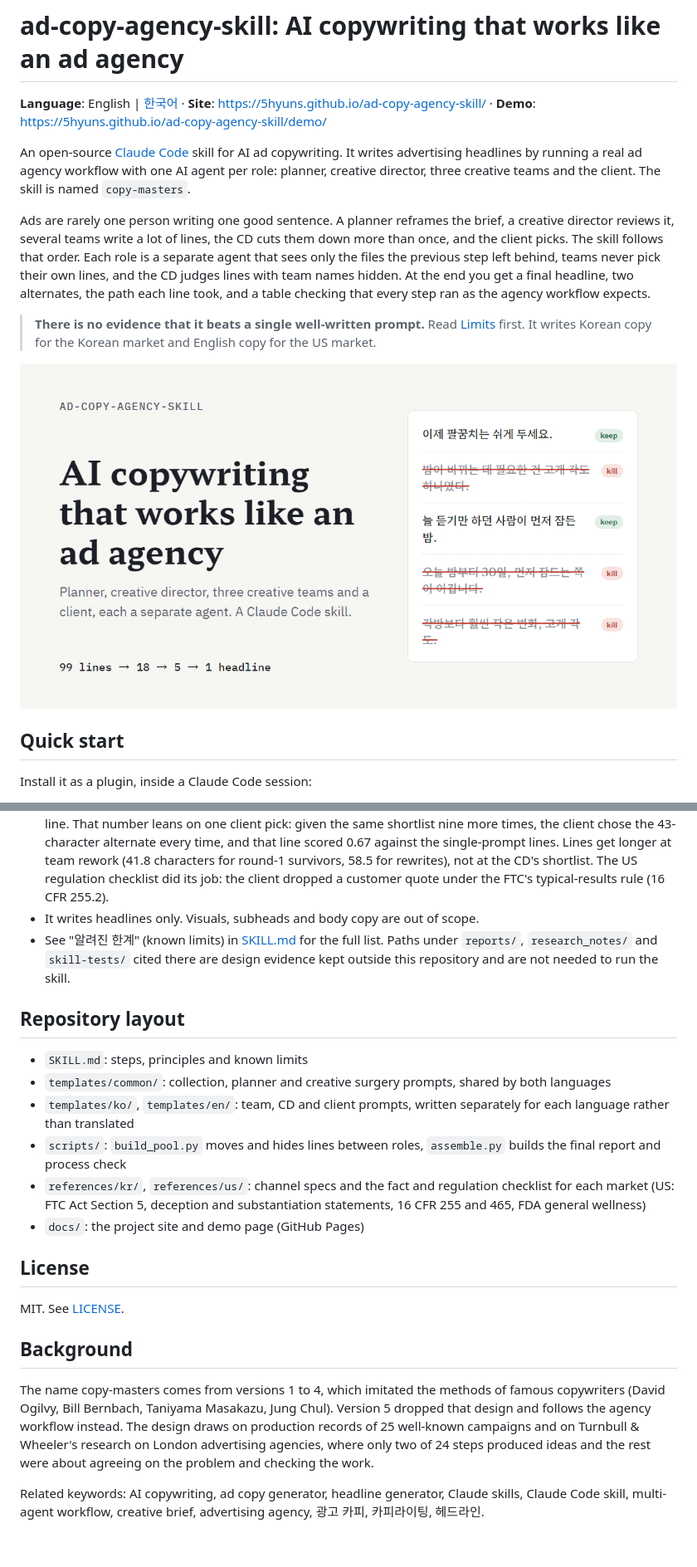
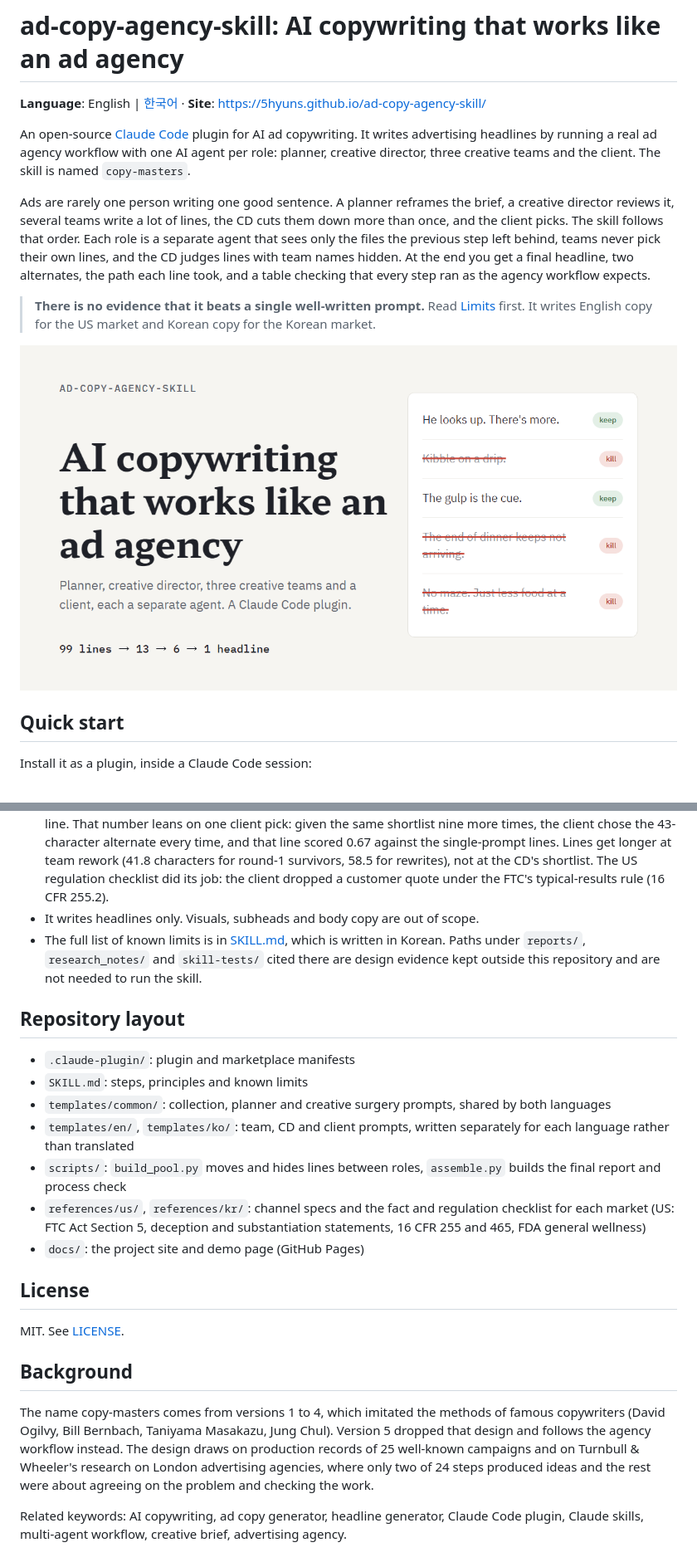
Before and after one commit to 5hyuns/ad-copy-agency-skill, a Markdown page: README.md, 2 parts joined by grey strips. Shown at 83% size. GitHub-like rendering; pictures changed too: docs/og.png.

```diff
--- a/README.md
+++ b/README.md
@@ -1,10 +1,10 @@
 # ad-copy-agency-skill: AI copywriting that works like an ad agency
 
-**Language**: English | [한국어](README.ko.md) · **Site**: https://5hyuns.github.io/ad-copy-agency-skill/ · **Demo**: https://5hyuns.github.io/ad-copy-agency-skill/demo/
+**Language**: English | [한국어](README.ko.md) · **Site**: https://5hyuns.github.io/ad-copy-agency-skill/
 
-An open-source [Claude Code](https://claude.com/claude-code) skill for AI ad copywriting. It writes advertising headlines by running a real ad agency workflow with one AI agent per role: planner, creative director, three creative teams and the client. The skill is named `copy-masters`.
+An open-source [Claude Code](https://claude.com/claude-code) plugin for AI ad copywriting. It writes advertising headlines by running a real ad agency workflow with one AI agent per role: planner, creative director, three creative teams and the client. The skill is named `copy-masters`.
 
 Ads are rarely one person writing one good sentence. A planner reframes the brief, a creative director reviews it, several teams write a lot of lines, the CD cuts them down more than once, and the client picks. The skill follows that order. Each role is a separate agent that sees only the files the previous step left behind, teams never pick their own lines, and the CD judges lines with team names hidden. At the end you get a final headline, two alternates, the path each line took, and a table checking that every step ran as the agency workflow expects.
 
-> **There is no evidence that it beats a single well-written prompt.** Read [Limits](#limits) first. It writes Korean copy for the Korean market and English copy for the US market.
+> **There is no evidence that it beats a single well-written prompt.** Read [Limits](#limits) first. It writes English copy for the US market and Korean copy for the Korean market.
 
@@ -102,15 +106,16 @@ The run used 13 sub-agents, about 20 minutes and about 1.04M sub-agent tokens.
 - The CD and the client are the same model. Re-running the same pool can change the final line.
 - **English copy has been tested once.** On one fictional US product the English run worked end to end (all 46 process checks, every verdict parsed), but its three picks won 0.39 of blind comparisons against two single-prompt runs. The client's longest pick lost every pair while one of its alternates was the second strongest line. That number leans on one client pick: given the same shortlist nine more times, the client chose the 43-character alternate every time, and that line scored 0.67 against the single-prompt lines. Lines get longer at team rework (41.8 characters for round-1 survivors, 58.5 for rewrites), not at the CD's shortlist. The US regulation checklist did its job: the client dropped a customer quote under the FTC's typical-results rule (16 CFR 255.2).
 - It writes headlines only. Visuals, subheads and body copy are out of scope.
-- See "알려진 한계" (known limits) in [SKILL.md](SKILL.md) for the full list. Paths under `reports/`, `research_notes/` and `skill-tests/` cited there are design evidence kept outside this repository and are not needed to run the skill.
+- The full list of known limits is in [SKILL.md](SKILL.md), which is written in Korean. Paths under `reports/`, `research_notes/` and `skill-tests/` cited there are design evidence kept outside this repository and are not needed to run the skill.
 
 ## Repository layout
 
+- `.claude-plugin/`: plugin and marketplace manifests
 - `SKILL.md`: steps, principles and known limits
 - `templates/common/`: collection, planner and creative surgery prompts, shared by both languages
-- `templates/ko/`, `templates/en/`: team, CD and client prompts, written separately for each language rather than translated
+- `templates/en/`, `templates/ko/`: team, CD and client prompts, written separately for each language rather than translated
 - `scripts/`: `build_pool.py` moves and hides lines between roles, `assemble.py` builds the final report and process check
-- `references/kr/`, `references/us/`: channel specs and the fact and regulation checklist for each market (US: FTC Act Section 5, deception and substantiation statements, 16 CFR 255 and 465, FDA general wellness)
+- `references/us/`, `references/kr/`: channel specs and the fact and regulation checklist for each market (US: FTC Act Section 5, deception and substantiation statements, 16 CFR 255 and 465, FDA general wellness)
 - `docs/`: the project site and demo page (GitHub Pages)
 
 ## License
@@ -121,4 +126,4 @@ MIT. See [LICENSE](LICENSE).
 
 The name copy-masters comes from versions 1 to 4, which imitated the methods of famous copywriters (David Ogilvy, Bill Bernbach, Taniyama Masakazu, Jung Chul). Version 5 dropped that design and follows the agency workflow instead. The design draws on production records of 25 well-known campaigns and on Turnbull & Wheeler's research on London advertising agencies, where only two of 24 steps produced ideas and the rest were about agreeing on the problem and checking the work.
 
-Related keywords: AI copywriting, ad copy generator, headline generator, Claude skills, Claude Code skill, multi-agent workflow, creative brief, advertising agency, 광고 카피, 카피라이팅, 헤드라인.
+Related keywords: AI copywriting, ad copy generator, headline generator, Claude Code plugin, Claude skills, multi-agent workflow, creative brief, advertising agency.
```
Also changed, not shown: other parts of README.md (+32 -28 lines), README.ko.md (+4 -2 lines), SKILL.md (+3 -1 lines), docs/ko/og.png (added), 4 other files.
